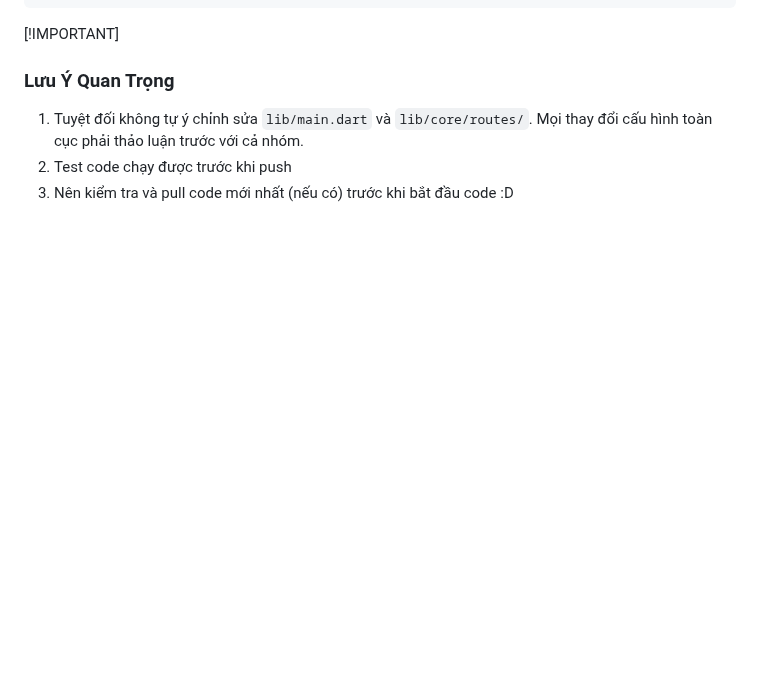
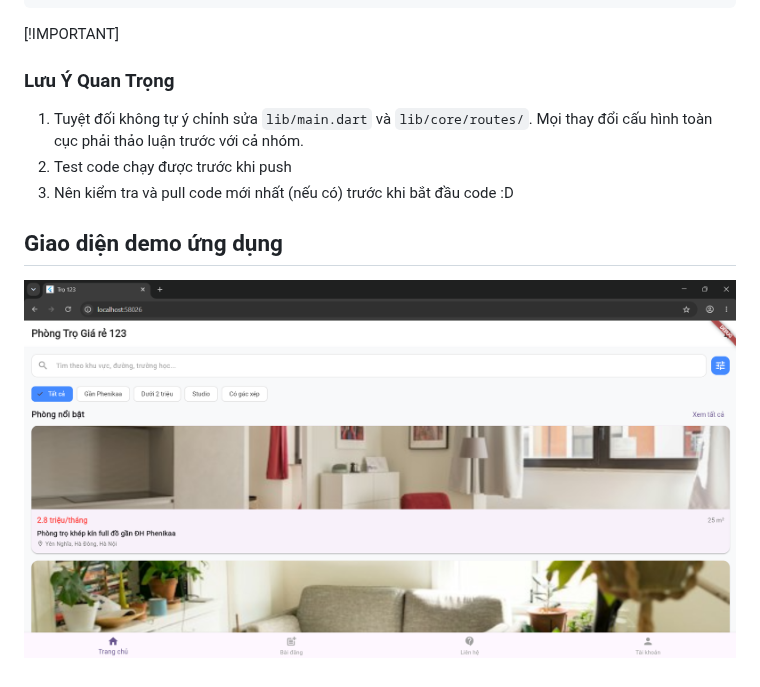
Before and after one commit to Quan-Ly-Phong-Tro-N05-di-dong/PhongTroProject, a Markdown page: README.md, the part around the change. GitHub-like rendering; pictures changed too: assets/home.png (added); blank space fills up the shorter version.

Commit message:
docs: thêm ảnh giao diện

```diff
--- a/README.md
+++ b/README.md
@@ -38,3 +38,6 @@ lib/
 1. Tuyệt đối không tự ý chỉnh sửa `lib/main.dart` và `lib/core/routes/`. Mọi thay đổi cấu hình toàn cục phải thảo luận trước với cả nhóm.
 2. Test code chạy được trước khi push
 3. Nên kiểm tra và pull code mới nhất (nếu có) trước khi bắt đầu code :D
+
+## Giao diện demo ứng dụng
+![Giao diện trang chủ và tìm kiếm](assets/home.png)
```
Also changed, not shown: 2 other files.
